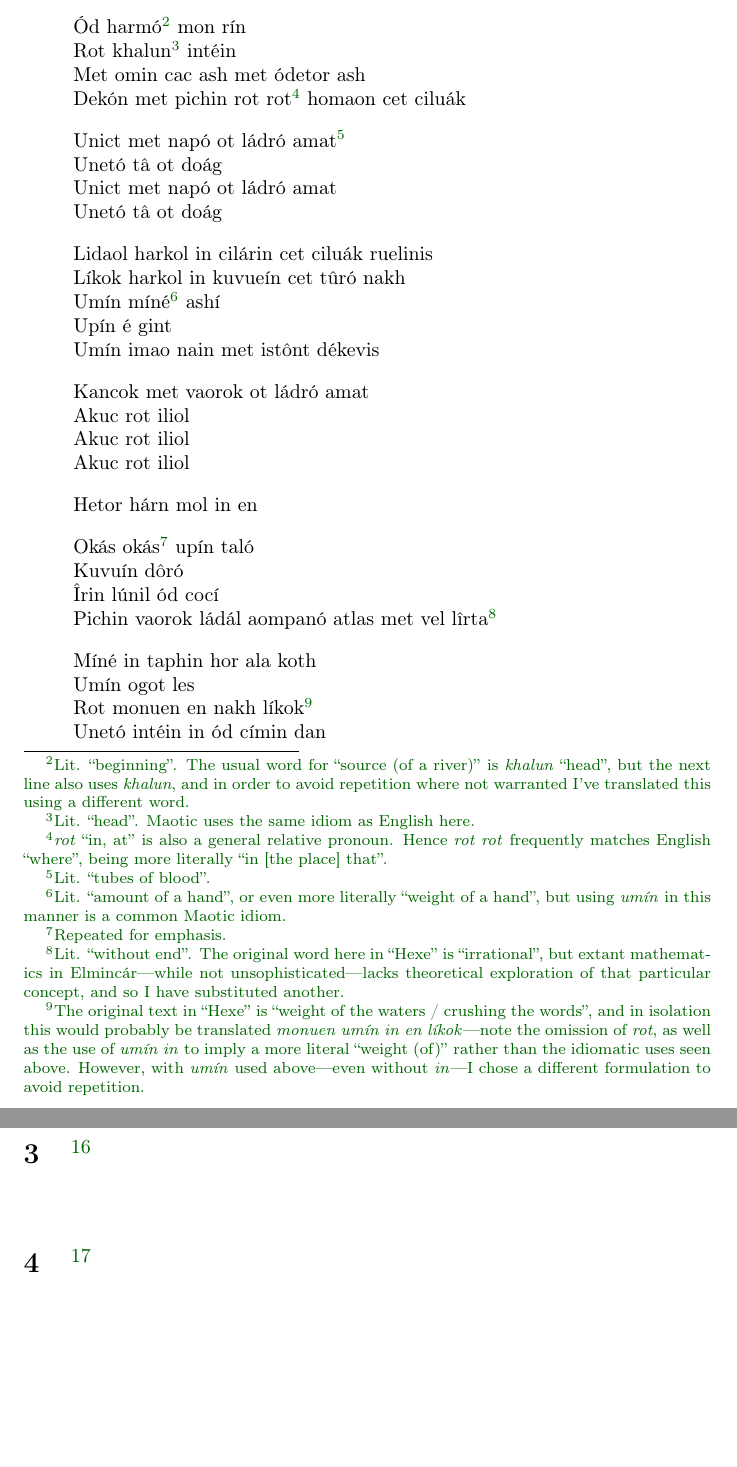
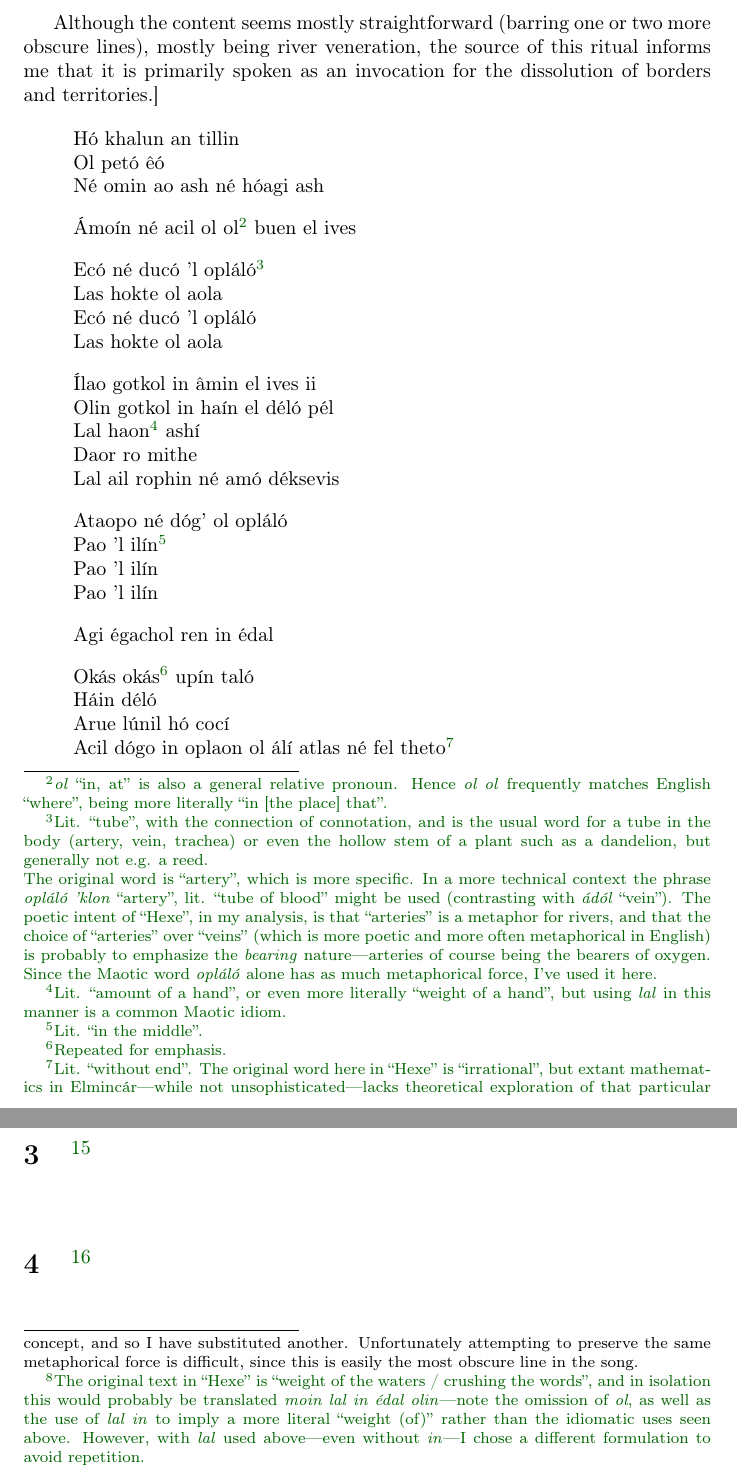
Before and after one commit to zfigura/elmin, a LaTeX document (granicha.tex): two parts of pages 2 and 3 of 5, joined at a grey line, cut at the place of the change, the shorter picture padded with empty space. Compiled offline with pdfLaTeX.

Commit message:
redo of Hexe

```diff
--- a/granicha.tex
+++ b/granicha.tex
@@ -38,42 +38,44 @@ What \emph{is} prehistoric in Elmincár, however, is the creation of the world,
 
 \section{\oocfootnote{From ``Hexe''.}}
 
-[A river-ritual from the town of Agrókoth on the Cabor, XXX west of Chágáb.]
+[A river ritual from the town of Agrókoth on the Cabor, XXX west of Chágao.
+
+Although the content seems mostly straightforward (barring one or two more obscure lines), mostly being river veneration, the source of this ritual informs me that it is primarily spoken as an invocation for the dissolution of borders and territories.]
 
 \begin{verse}
-Ód harmó\oocfootnote{Lit. ``beginning''. The usual word for ``source (of a river)'' is \emph{khalun} ``head'', but the next line also uses \emph{khalun}, and in order to avoid repetition where not warranted I've translated this using a different word.} mon rín \\
-Rot khalun\oocfootnote{Lit. ``head''. Maotic uses the same idiom as English here.} intéin \\
-Met omin cac ash met ódetor ash \\
+Hó khalun an tillin \\
+Ol petó êó \\
+Né omin ao ash né hóagi ash \\!
 
-Dekón met pichin rot rot\oocfootnote{\emph{rot} ``in, at'' is also a general relative pronoun. Hence \emph{rot rot} frequently matches English ``where'', being more literally ``in [the place] that''.} homaon cet ciluák \\!
+Ámoín né acil ol ol\oocfootnote{\emph{ol} ``in, at'' is also a general relative pronoun. Hence \emph{ol ol} frequently matches English ``where'', being more literally ``in [the place] that''.} buen el ives \\!
 
-Unict met napó ot ládró amat\oocfootnote{Lit. ``tubes of blood''.} \\
-Unetó tâ ot doág \\
-Unict met napó ot ládró amat \\
-Unetó tâ ot doág \\!
+Ecó né ducó 'l opláló\oocfootnote{Lit. ``tube'', with the connection of connotation, and is the usual word for a tube in the body (artery, vein, trachea) or even the hollow stem of a plant such as a dandelion, but generally not e.g. a reed. \\ The original word is ``artery'', which is more specific. In a more technical context the phrase \emph{opláló 'klon} ``artery'', lit. ``tube of blood'' might be used (contrasting with \emph{ádól} ``vein''). The poetic intent of ``Hexe'', in my analysis, is that ``arteries'' is a metaphor for rivers, and that the choice of ``arteries'' over ``veins'' (which is more poetic and more often metaphorical in English) is probably to emphasize the \emph{bearing} nature—arteries of course being the bearers of oxygen. Since the Maotic word \emph{opláló} alone has as much metaphorical force, I've used it here. } \\
+Las hokte ol aola \\
+Ecó né ducó 'l opláló \\
+Las hokte ol aola \\!
 
-Lidaol harkol in cilárin cet ciluák ruelinis \\
-Líkok harkol in kuvueín cet tûró nakh \\
-Umín míné\oocfootnote{Lit. ``amount of a hand'', or even more literally ``weight of a hand'', but using \emph{umín} in this manner is a common Maotic idiom.} ashí \\
-Upín é gint \\
-Umín imao nain met istônt dékevis \\!
+Ílao gotkol in âmin el ives ii \\
+Olin gotkol in haín el déló pél \\
+Lal haon\oocfootnote{Lit. ``amount of a hand'', or even more literally ``weight of a hand'', but using \emph{lal} in this manner is a common Maotic idiom.} ashí \\
+Daor ro mithe \\
+Lal ail rophin né amó déksevis \\!
 
-Kancok met vaorok ot ládró amat \\
-Akuc rot iliol \\
-Akuc rot iliol \\
-Akuc rot iliol \\!
+Ataopo né dóg' ol opláló \\
+Pao 'l ilín\oocfootnote{Lit. ``in the middle''.} \\
+Pao 'l ilín \\
+Pao 'l ilín \\!
 
-Hetor hárn mol in en \\!
+Agi égachol ren in édal \\!
 
 Okás okás\oocfootnote{Repeated for emphasis.} upín taló \\
-Kuvuín dôró \\
-Îrin lúnil ód cocí \\
-Pichin vaorok ládál aompanó atlas met vel lîrta\oocfootnote{Lit. ``without end''. The original word here in ``Hexe'' is ``irrational'', but extant mathematics in Elmincár—while not unsophisticated—lacks theoretical exploration of that particular concept, and so I have substituted another.} \\!
+Háin déló \\
+Arue lúnil hó cocí \\
+Acil dógo in oplaon ol álí atlas né fel theto\oocfootnote{Lit. ``without end''. The original word here in ``Hexe'' is ``irrational'', but extant mathematics in Elmincár—while not unsophisticated—lacks theoretical exploration of that particular concept, and so I have substituted another. Unfortunately attempting to preserve the same metaphorical force is difficult, since this is easily the most obscure line in the song.} \\!
 
-Míné in taphin hor ala koth \\
-Umín ogot les \\
-Rot monuen en nakh líkok\oocfootnote{The original text in ``Hexe'' is ``weight of the waters / crushing the words'', and in isolation this would probably be translated \emph{monuen umín in en líkok}—note the omission of \emph{rot}, as well as the use of \emph{umín in} to imply a more literal ``weight (of)'' rather than the idiomatic uses seen above. However, with \emph{umín} used above—even without \emph{in}—I chose a different formulation to avoid repetition.} \\
-Unetó intéin in ód címin dan \\!
+Haon in otcotor nís ilo ko \\
+Lal huedin tés \\
+Ol moin édal las olin\oocfootnote{The original text in ``Hexe'' is ``weight of the waters / crushing the words'', and in isolation this would probably be translated \emph{moin lal in édal olin}—note the omission of \emph{ol}, as well as the use of \emph{lal in} to imply a more literal ``weight (of)'' rather than the idiomatic uses seen above. However, with \emph{lal} used above—even without \emph{in}—I chose a different formulation to avoid repetition.} \\
+Las êó in haer hó áglo \\!
 
 \end{verse}
 
```
Also changed, not shown: 5 other files.
